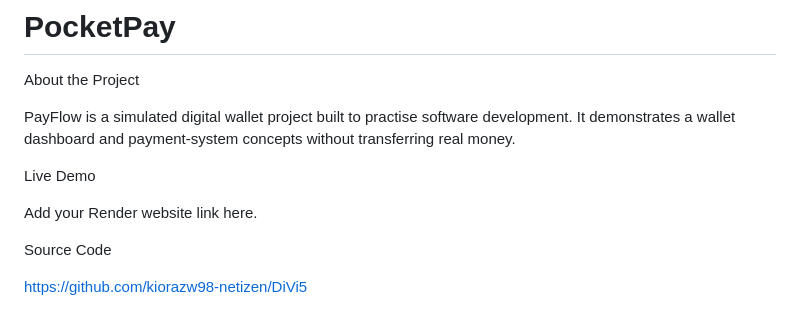
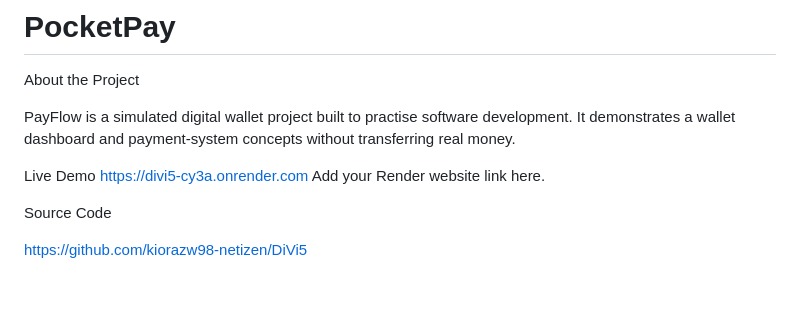
Before and after one commit to kiorazw98-netizen/DiVi5, a Markdown page: README.md, the part around the change. GitHub-like rendering; blank space fills up the shorter version.

Commit message:
Update live demo link in README.md
Updated the live demo link for the PayFlow project.

```diff
--- a/README.md
+++ b/README.md
@@ -4,7 +4,7 @@ About the Project
 PayFlow is a simulated digital wallet project built to practise software development. It demonstrates a wallet dashboard and payment-system concepts without transferring real money.
 
 Live Demo
-
+https://divi5-cy3a.onrender.com
 Add your Render website link here.
 
 Source Code
```
